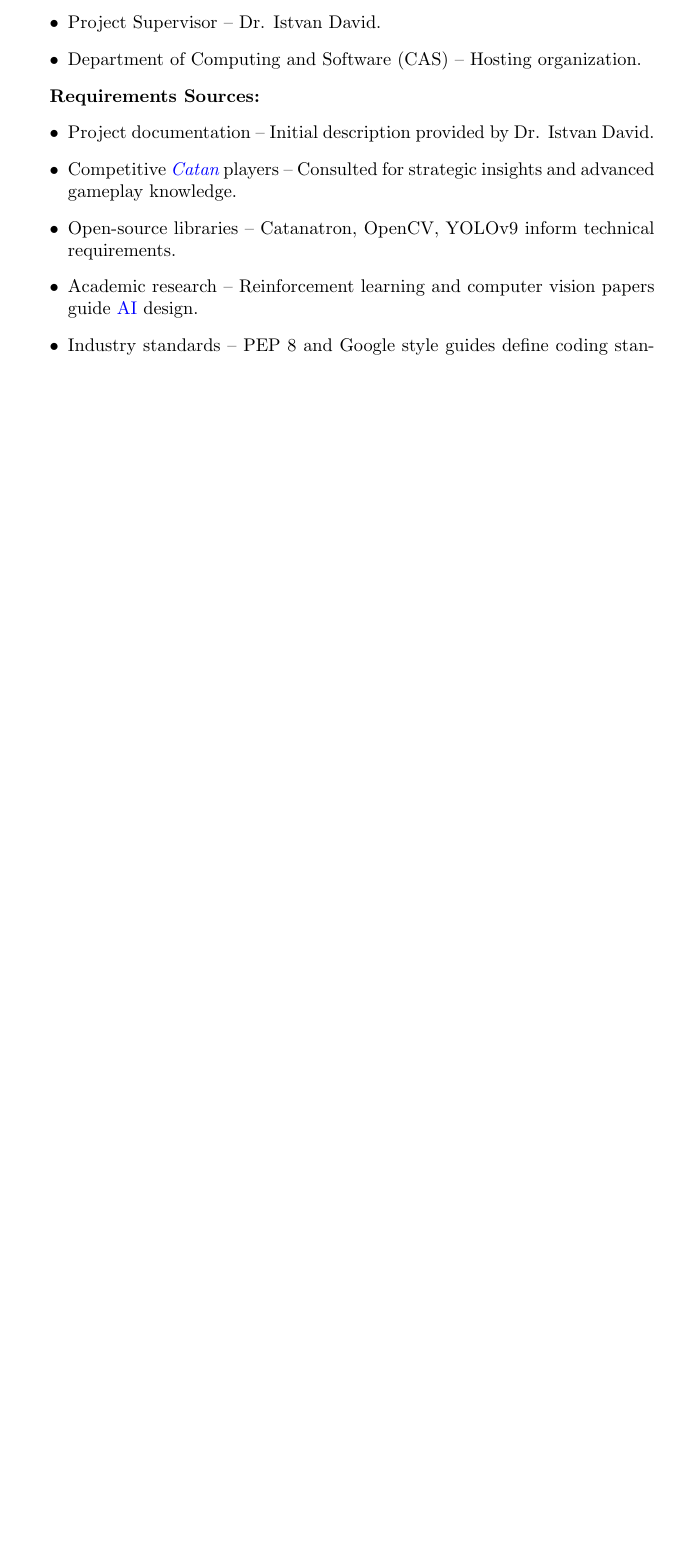
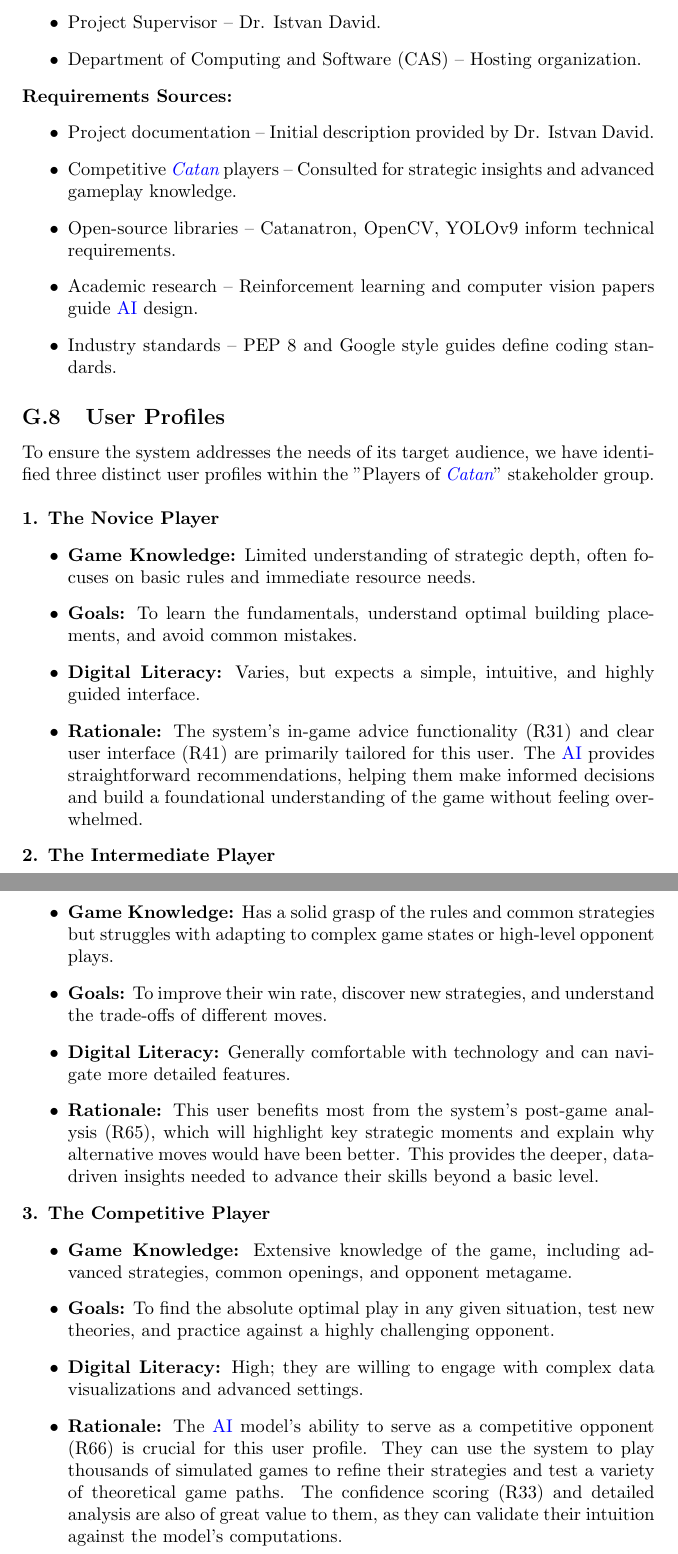
Before and after one commit to SY3141/RLCatan, a LaTeX document (docs/SRS-Meyer/SRS.tex): part of page 7 of 30 before the commit and two parts of pages 7 and 8 of 31 after it, the two joined at a grey line, cut so that both start at the same text, the shorter picture padded with empty space. Compiled offline with pdfLaTeX.

Commit message:
Added User Profiles as G.8

```diff
--- a/docs/SRS-Meyer/SRS.tex
+++ b/docs/SRS-Meyer/SRS.tex
@@ -135,7 +135,7 @@ Despite its popularity, the inherent complexity of \emph{\Catan{}} presents a si
     \item Department of Computing and Software (CAS) – Hosting organization.
 \end{itemize}
 
-\textbf{Requirements Sources:}
+\noindent\textbf{Requirements Sources:}
 \begin{itemize}
     \item Project documentation – Initial description provided by Dr. Istvan David.
     \item Competitive \emph{\Catan{}} players – Consulted for strategic insights and advanced gameplay knowledge.
@@ -143,6 +143,37 @@ Despite its popularity, the inherent complexity of \emph{\Catan{}} presents a si
     \item Academic research – Reinforcement learning and computer vision papers guide \AI{} design.
     \item Industry standards – PEP 8 and Google style guides define coding standards.
 \end{itemize}
+
+
+\subsection{User Profiles}\label{subsec:User Profiles}
+To ensure the system addresses the needs of its target audience, we have identified three distinct user profiles within the "Players of \emph{\Catan{}}" stakeholder group.
+
+\hspace{1cm}
+
+\noindent\textbf{1. The Novice Player}
+\begin{itemize}
+    \item \textbf{Game Knowledge:} Limited understanding of strategic depth, often focuses on basic rules and immediate resource needs.
+    \item \textbf{Goals:} To learn the fundamentals, understand optimal building placements, and avoid common mistakes.
+    \item \textbf{Digital Literacy:} Varies, but expects a simple, intuitive, and highly guided interface.
+    \item \textbf{Rationale:} The system's in-game advice functionality (R31) and clear user interface (R41) are primarily tailored for this user. The \AI{} provides straightforward recommendations, helping them make informed decisions and build a foundational understanding of the game without feeling overwhelmed.
+\end{itemize}
+
+\noindent\textbf{2. The Intermediate Player}
+\begin{itemize}
+    \item \textbf{Game Knowledge:} Has a solid grasp of the rules and common strategies but struggles with adapting to complex game states or high-level opponent plays.
+    \item \textbf{Goals:} To improve their win rate, discover new strategies, and understand the trade-offs of different moves.
+    \item \textbf{Digital Literacy:} Generally comfortable with technology and can navigate more detailed features.
+    \item \textbf{Rationale:} This user benefits most from the system's post-game analysis (R65), which will highlight key strategic moments and explain why alternative moves would have been better. This provides the deeper, data-driven insights needed to advance their skills beyond a basic level.
+\end{itemize}
+
+\noindent\textbf{3. The Competitive Player}
+\begin{itemize}
+    \item \textbf{Game Knowledge:} Extensive knowledge of the game, including advanced strategies, common openings, and opponent metagame.
+    \item \textbf{Goals:} To find the absolute optimal play in any given situation, test new theories, and practice against a highly challenging opponent.
+    \item \textbf{Digital Literacy:} High; they are willing to engage with complex data visualizations and advanced settings.
+    \item \textbf{Rationale:} The \AI{} model's ability to serve as a competitive opponent (R66) is crucial for this user profile. They can use the system to play thousands of simulated games to refine their strategies and test a variety of theoretical game paths. The confidence scoring (R33) and detailed analysis are also of great value to them, as they can validate their intuition against the model's computations.
+\end{itemize}
+
 
 \newpage{}
 
```
